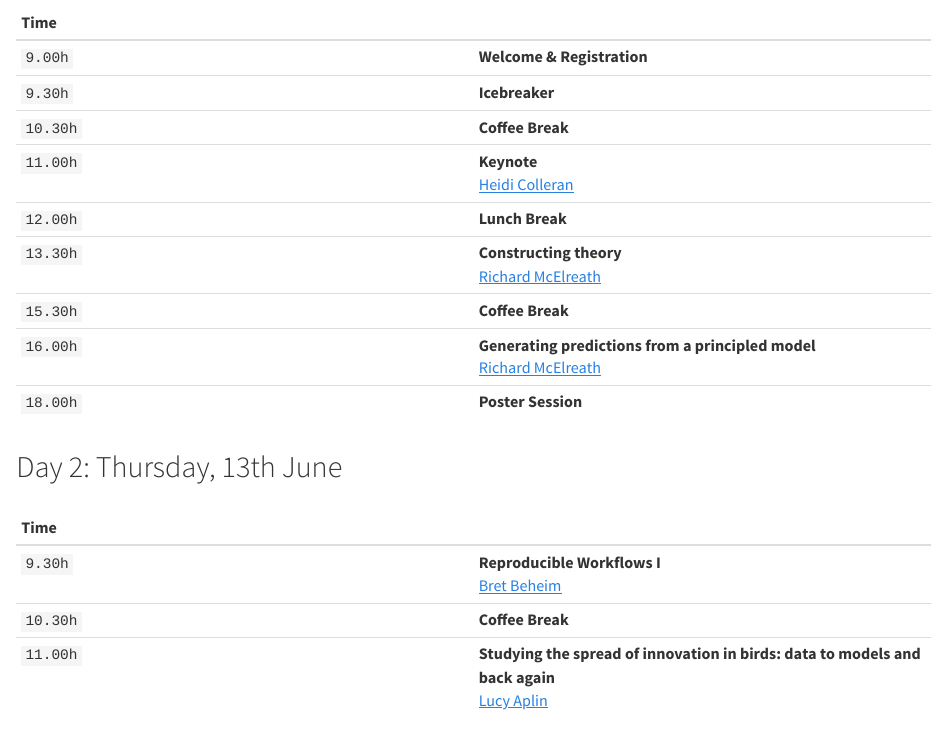
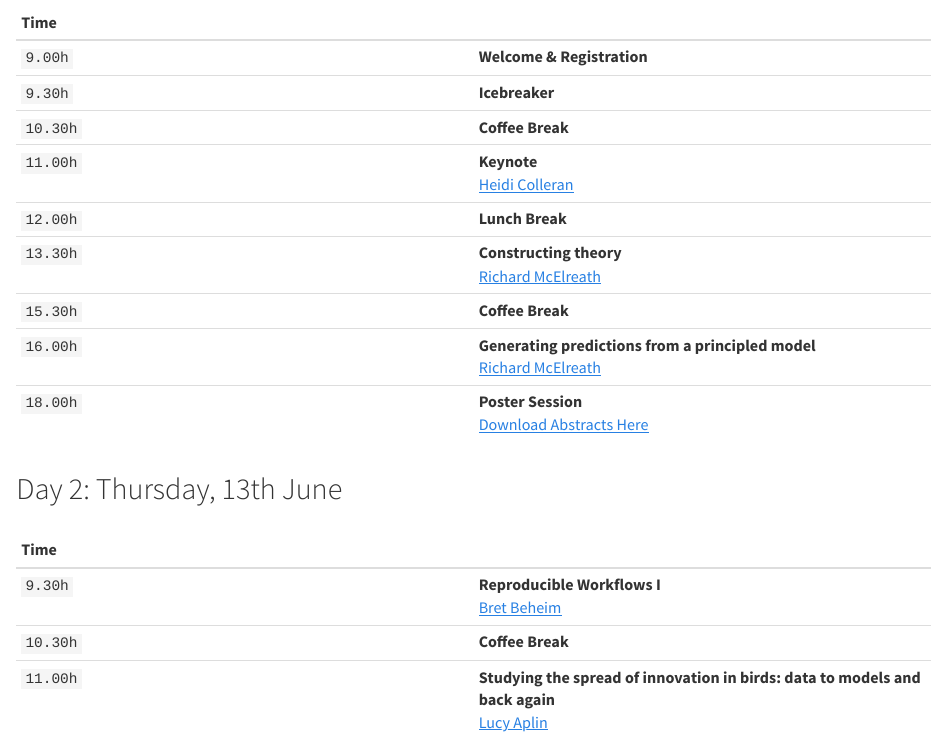
Before and after one commit to nhtran93/eslr2019, an R Markdown document (index.Rmd): the page in a window 1100 px wide, from 740 px down. Rendered offline with R 4.5, knitr and Pandoc, with nearby package versions.

Commit message:
PDF with all abstracts added

```diff
--- a/index.Rmd
+++ b/index.Rmd
@@ -38,7 +38,7 @@ title: <img src="images/eslr.jpg" style="position:absolute;top:0px;right:0px;" /
 | `13.30h` | **Constructing theory** <br> [Richard McElreath](https://www.eva.mpg.de/ecology/staff/richard-mcelreath/index.html) |
 | `15.30h` | **Coffee Break**|
 | `16.00h` | **Generating predictions from a principled model** <br> [Richard McElreath](https://www.eva.mpg.de/ecology/staff/richard-mcelreath/index.html) |
-| `18.00h` | **Poster Session** |
+| `18.00h` | **Poster Session** <br> [Download Abstracts Here](Abstracts_ESLR2019.pdf) |
 
 
 ## Day 2: Thursday, 13th June
```
Also changed, not shown: 1 other file.
